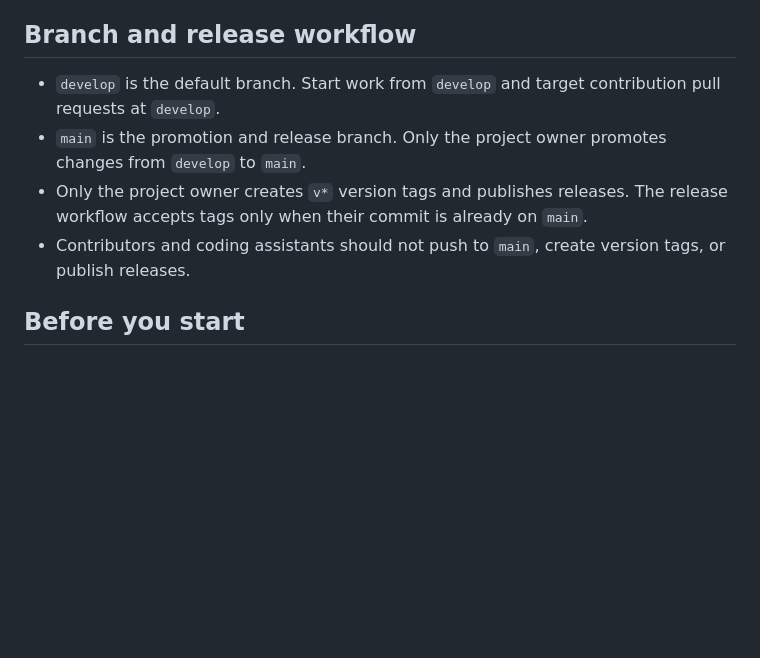
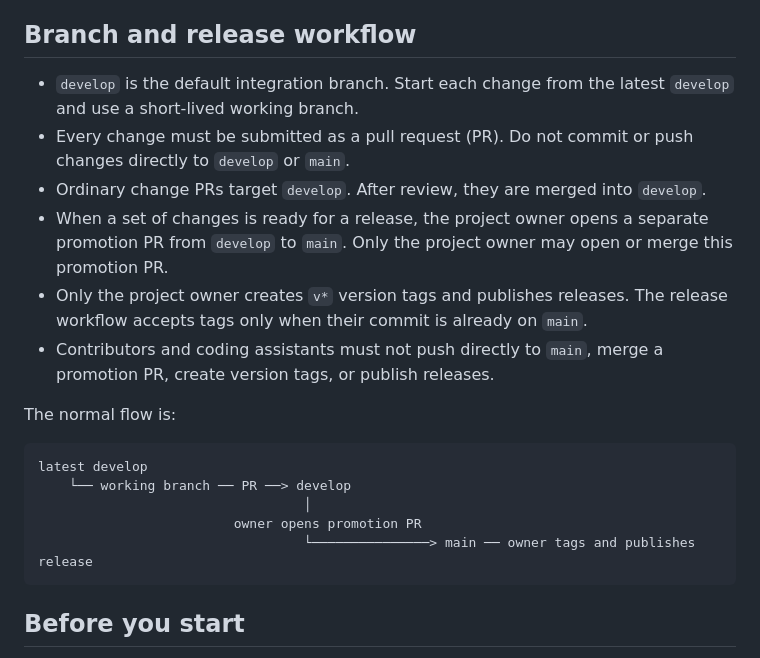
Before and after one commit to Ravboni/race-weekend, a Markdown page: CONTRIBUTING.md, the part around one of its changes. GitHub-like rendering; blank space fills up the shorter version.

````diff
--- a/CONTRIBUTING.md
+++ b/CONTRIBUTING.md
@@ -4,10 +4,22 @@ Thanks for helping improve Race Weekend Viewer. The project is an unofficial app
 
 ## Branch and release workflow
 
-- `develop` is the default branch. Start work from `develop` and target contribution pull requests at `develop`.
-- `main` is the promotion and release branch. Only the project owner promotes changes from `develop` to `main`.
+- `develop` is the default integration branch. Start each change from the latest `develop` and use a short-lived working branch.
+- Every change must be submitted as a pull request (PR). Do not commit or push changes directly to `develop` or `main`.
+- Ordinary change PRs target `develop`. After review, they are merged into `develop`.
+- When a set of changes is ready for a release, the project owner opens a separate promotion PR from `develop` to `main`. Only the project owner may open or merge this promotion PR.
 - Only the project owner creates `v*` version tags and publishes releases. The release workflow accepts tags only when their commit is already on `main`.
-- Contributors and coding assistants should not push to `main`, create version tags, or publish releases.
+- Contributors and coding assistants must not push directly to `main`, merge a promotion PR, create version tags, or publish releases.
+
+The normal flow is:
+
+```text
+latest develop
+    └── working branch ── PR ──> develop
+                                  │
+                         owner opens promotion PR
+                                  └───────────────> main ── owner tags and publishes release
+```
 
 ## Before you start
 
````
Also changed, not shown: other parts of CONTRIBUTING.md (+28 -7 lines), .github/pull_request_template.md (added, +17 -0 lines).
